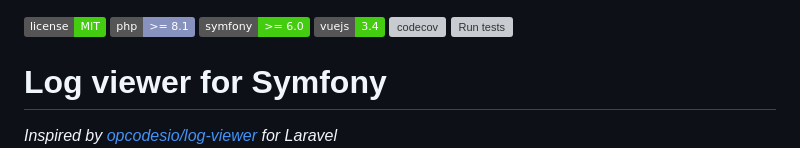
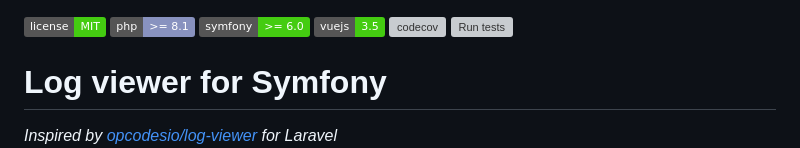
Before and after one commit to frankdekker/symfony-log-viewer-bundle, a Markdown page: README.md, the part around the change. Drawn GitHub-style; badges without logos; grey boxes are pictures that could not be loaded.

Commit message:
Update documentation

```diff
--- a/README.md
+++ b/README.md
@@ -1,7 +1,7 @@
 [![License](https://img.shields.io/badge/license-MIT-brightgreen)](LICENSE)
 [![Minimum PHP Version](https://img.shields.io/badge/php-%3E%3D%208.1-8892BF)](https://php.net/)
 [![Minimum Symfony Version](https://img.shields.io/badge/symfony-%3E%3D%206.0-brightgreen)](https://symfony.com/releases)
-[![Vuejs](https://img.shields.io/badge/vuejs-3.4-brightgreen)](https://vuejs.org/)
+[![Vuejs](https://img.shields.io/badge/vuejs-3.5-brightgreen)](https://vuejs.org/)
 [![codecov](https://codecov.io/gh/frankdekker/symfony-log-viewer-bundle/branch/master/graph/badge.svg)](https://app.codecov.io/gh/frankdekker/symfony-log-viewer-bundle)
 ![Run tests](https://github.com/frankdekker/symfony-log-viewer-bundle/actions/workflows/test.yml/badge.svg)
 
```
